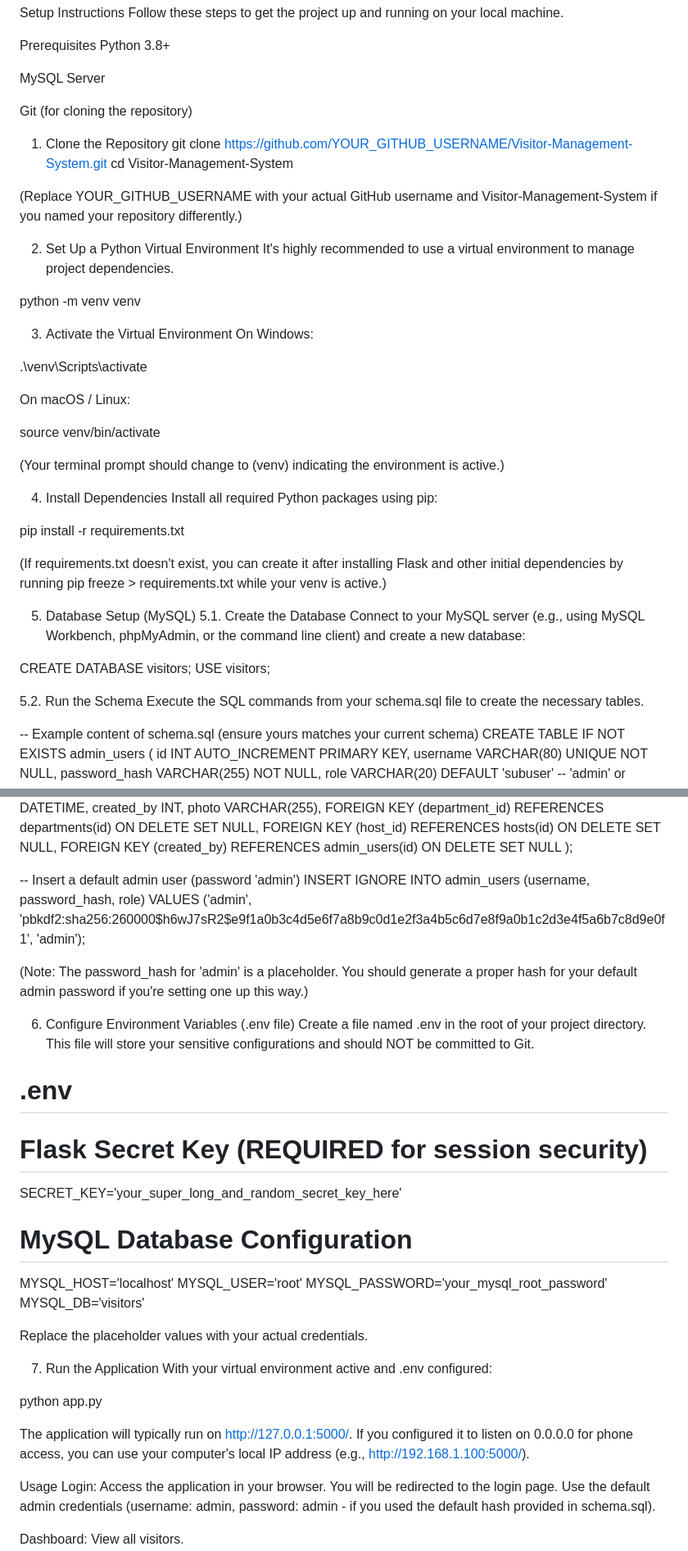
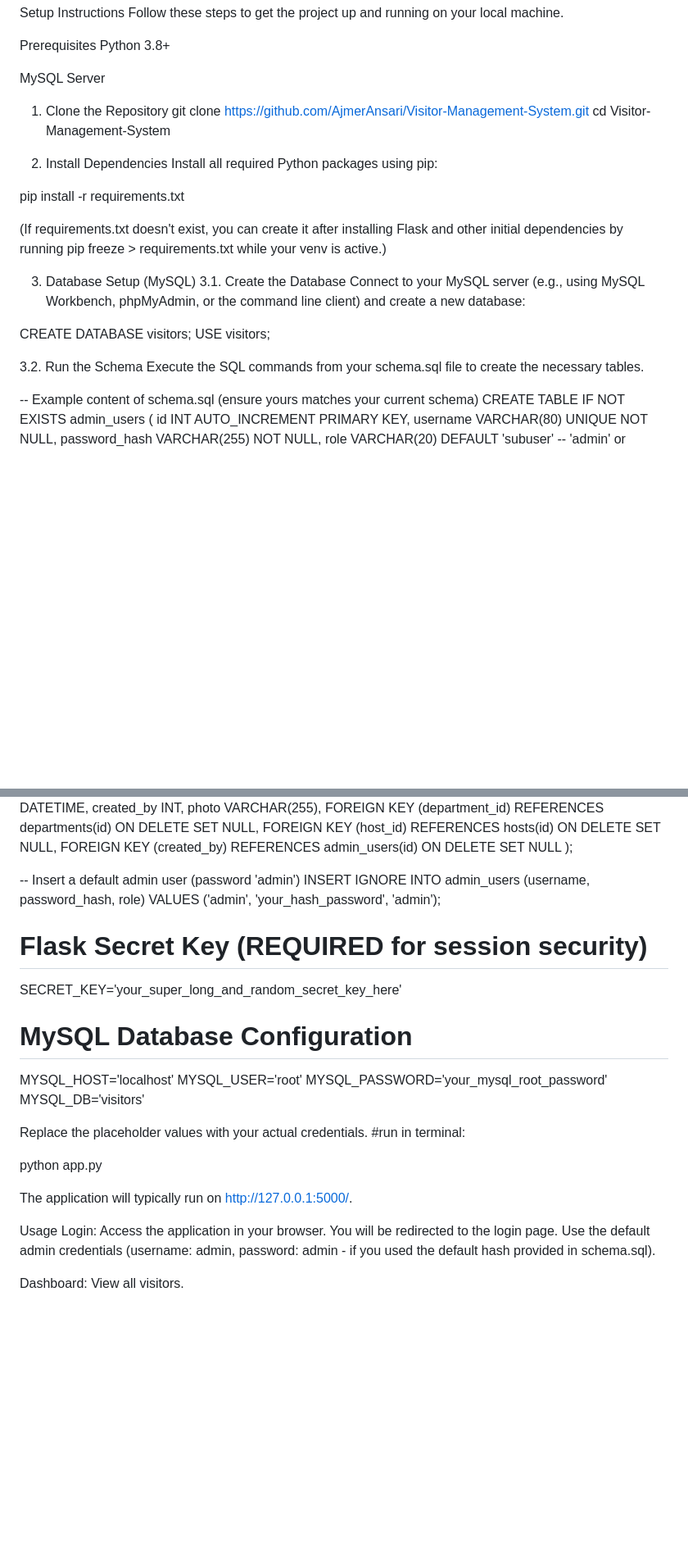
Before and after one commit to AjmerAnsari/visitor-management-system, a Markdown page: README.md, 2 parts joined by grey strips. Shown: that part at 82% size. Drawn GitHub-style; blank space fills up the shorter version.

```diff
--- a/README.md
+++ b/README.md
@@ -66,45 +66,27 @@ Python 3.8+
 
 MySQL Server
 
-Git (for cloning the repository)
 
 1. Clone the Repository
-git clone https://github.com/YOUR_GITHUB_USERNAME/Visitor-Management-System.git
+git clone https://github.com/AjmerAnsari/Visitor-Management-System.git
 cd Visitor-Management-System
 
-(Replace YOUR_GITHUB_USERNAME with your actual GitHub username and Visitor-Management-System if you named your repository differently.)
 
-2. Set Up a Python Virtual Environment
-It's highly recommended to use a virtual environment to manage project dependencies.
-
-python -m venv venv
-
-3. Activate the Virtual Environment
-On Windows:
-
-.\venv\Scripts\activate
-
-On macOS / Linux:
-
-source venv/bin/activate
-
-(Your terminal prompt should change to (venv) indicating the environment is active.)
-
-4. Install Dependencies
+2. Install Dependencies
 Install all required Python packages using pip:
 
 pip install -r requirements.txt
 
 (If requirements.txt doesn't exist, you can create it after installing Flask and other initial dependencies by running pip freeze > requirements.txt while your venv is active.)
 
-5. Database Setup (MySQL)
-5.1. Create the Database
+3. Database Setup (MySQL)
+3.1. Create the Database
 Connect to your MySQL server (e.g., using MySQL Workbench, phpMyAdmin, or the command line client) and create a new database:
 
 CREATE DATABASE visitors;
 USE visitors;
 
-5.2. Run the Schema
+3.2. Run the Schema
 Execute the SQL commands from your schema.sql file to create the necessary tables.
 
 -- Example content of schema.sql (ensure yours matches your current schema)
@@ -148,14 +130,8 @@ CREATE TABLE IF NOT EXISTS visitors (
 );
 
 -- Insert a default admin user (password 'admin')
-INSERT IGNORE INTO admin_users (username, password_hash, role) VALUES ('admin', 'pbkdf2:sha256:260000$h6wJ7sR2$e9f1a0b3c4d5e6f7a8b9c0d1e2f3a4b5c6d7e8f9a0b1c2d3e4f5a6b7c8d9e0f1', 'admin');
+INSERT IGNORE INTO admin_users (username, password_hash, role) VALUES ('admin', 'your_hash_password', 'admin');
 
-(Note: The password_hash for 'admin' is a placeholder. You should generate a proper hash for your default admin password if you're setting one up this way.)
-
-6. Configure Environment Variables (.env file)
-Create a file named .env in the root of your project directory. This file will store your sensitive configurations and should NOT be committed to Git.
-
-# .env
 # Flask Secret Key (REQUIRED for session security)
 SECRET_KEY='your_super_long_and_random_secret_key_here'
 
@@ -166,13 +142,11 @@ MYSQL_PASSWORD='your_mysql_root_password'
 MYSQL_DB='visitors'
 
 Replace the placeholder values with your actual credentials.
-
-7. Run the Application
-With your virtual environment active and .env configured:
+#run in terminal:
 
 python app.py
 
-The application will typically run on http://127.0.0.1:5000/. If you configured it to listen on 0.0.0.0 for phone access, you can use your computer's local IP address (e.g., http://192.168.1.100:5000/).
+The application will typically run on http://127.0.0.1:5000/.
 
 Usage
 Login: Access the application in your browser. You will be redirected to the login page. Use the default admin credentials (username: admin, password: admin - if you used the default hash provided in schema.sql).
```
